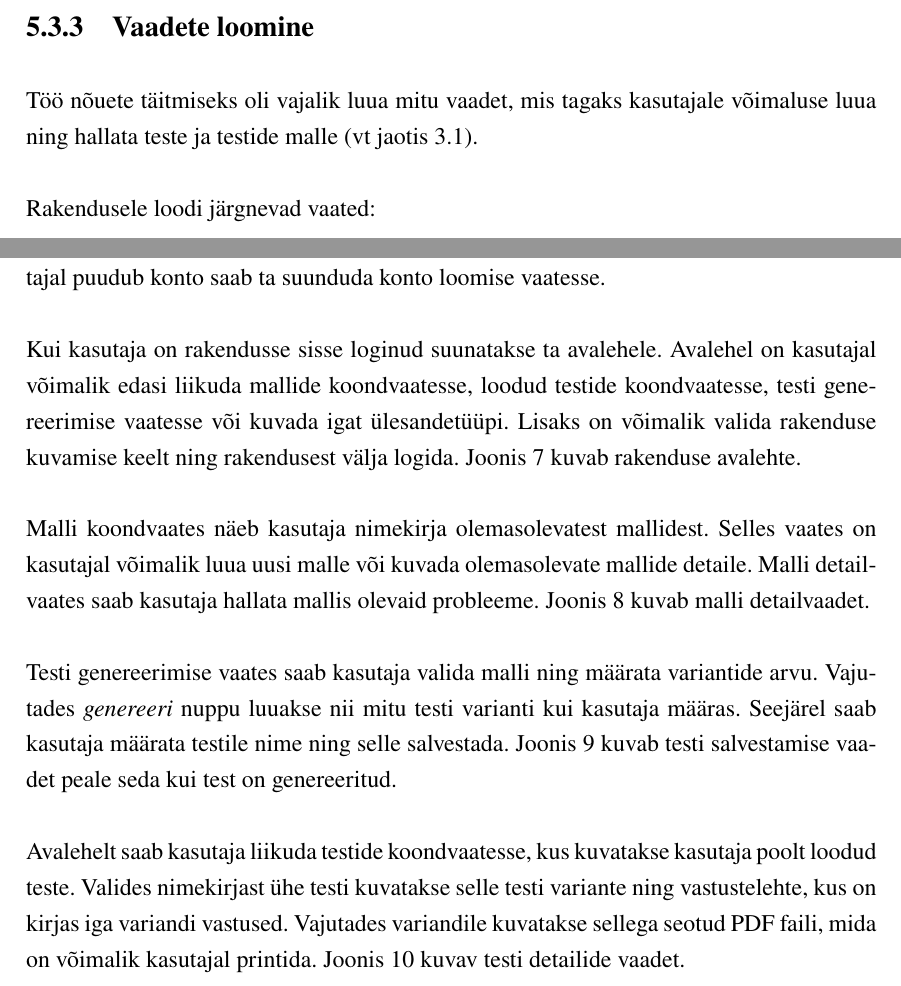
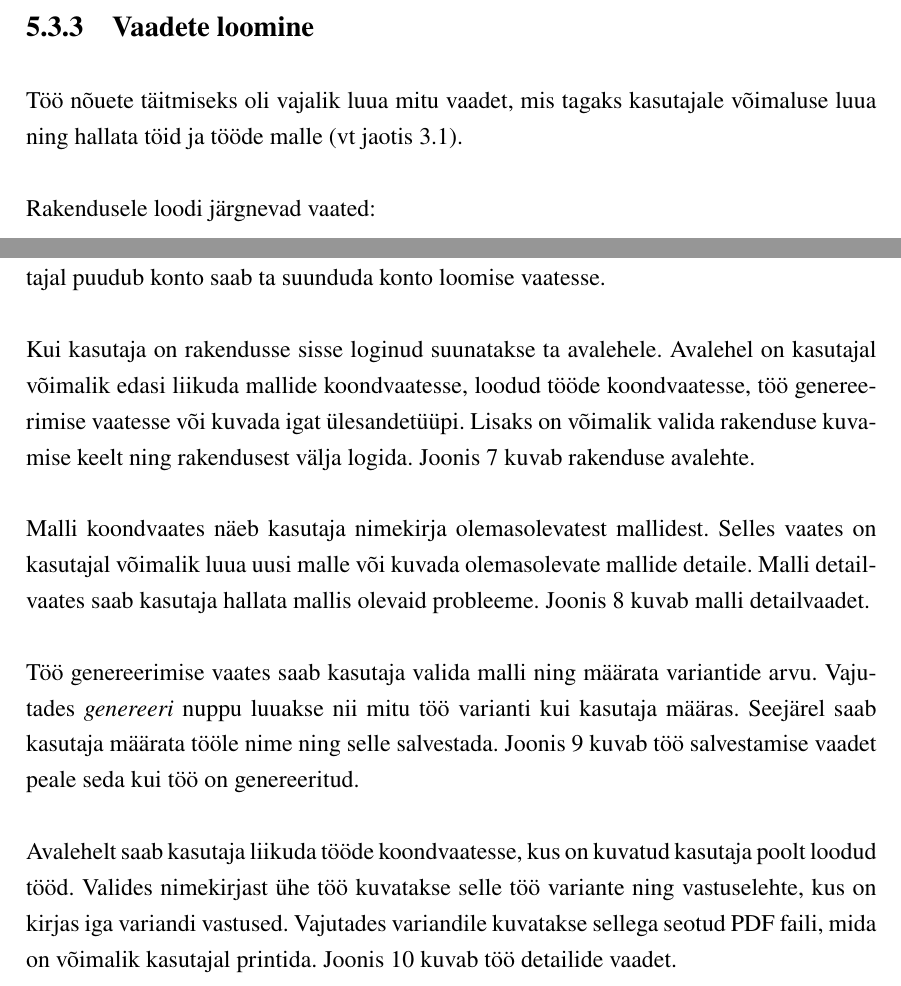
Before and after one commit to gekoke/thesis, a LaTeX thesis (src/thesis.tex, which reads src/chapters/development.tex): two parts of pages 22 and 24 of 42, joined at a grey line, cut so that both start at the same text. Compiled offline with XeLaTeX.

Commit message:
tweak(chapter): development: fix typo, rename test

```diff
--- a/src/chapters/development.tex
+++ b/src/chapters/development.tex
@@ -117,7 +117,7 @@ Joonises \ref{fig:uml} on näidatud rakenduse lihtsustatud olemisuhtediagramm.
 
 \subsection{Vaadete loomine}
 
-Töö nõuete täitmiseks oli vajalik luua mitu vaadet, mis tagaks kasutajale võimaluse luua ning hallata teste ja testide malle (vt jaotis \ref{sec:functional-requirements}).
+Töö nõuete täitmiseks oli vajalik luua mitu vaadet, mis tagaks kasutajale võimaluse luua ning hallata töid ja tööde malle (vt jaotis \ref{sec:functional-requirements}).
 
 Rakendusele loodi järgnevad vaated:
 \begin{itemize}
@@ -141,13 +141,13 @@ Rakendusele loodi järgnevad vaated:
 
 Rakenduse esmasel kasutusel saabub kasutaja sisselogimise vaatele. Sealt edasi on tal võimalik täita kasutajanime ja salasõna väljad ning rakendusse sisse logida. Juhul kui kasutajal puudub konto saab ta suunduda konto loomise vaatesse.
 
-Kui kasutaja on rakendusse sisse loginud suunatakse ta avalehele. Avalehel on kasutajal võimalik edasi liikuda mallide koondvaatesse, loodud testide koondvaatesse, testi genereerimise vaatesse või kuvada igat ülesandetüüpi. Lisaks on võimalik valida rakenduse kuvamise keelt ning rakendusest välja logida. Joonis \ref{fig:dashboard-view} kuvab rakenduse avalehte.
+Kui kasutaja on rakendusse sisse loginud suunatakse ta avalehele. Avalehel on kasutajal võimalik edasi liikuda mallide koondvaatesse, loodud tööde koondvaatesse, töö genereerimise vaatesse või kuvada igat ülesandetüüpi. Lisaks on võimalik valida rakenduse kuvamise keelt ning rakendusest välja logida. Joonis \ref{fig:dashboard-view} kuvab rakenduse avalehte.
 
 Malli koondvaates näeb kasutaja nimekirja olemasolevatest mallidest. Selles vaates on kasutajal võimalik luua uusi malle või kuvada olemasolevate mallide detaile. Malli detailvaates saab kasutaja hallata mallis olevaid probleeme. Joonis \ref{fig:template-details-view} kuvab malli detailvaadet.
 
-Testi genereerimise vaates saab kasutaja valida malli ning määrata variantide arvu. Vajutades \textit{genereeri} nuppu luuakse nii mitu testi varianti kui kasutaja määras. Seejärel saab kasutaja määrata testile nime ning selle salvestada. Joonis \ref{fig:test-generation-save-view} kuvab testi salvestamise vaadet peale seda kui test on genereeritud.
+Töö genereerimise vaates saab kasutaja valida malli ning määrata variantide arvu. Vajutades \textit{genereeri} nuppu luuakse nii mitu töö varianti kui kasutaja määras. Seejärel saab kasutaja määrata tööle nime ning selle salvestada. Joonis \ref{fig:test-generation-save-view} kuvab töö salvestamise vaadet peale seda kui töö on genereeritud.
 
-Avalehelt saab kasutaja liikuda testide koondvaatesse, kus kuvatakse kasutaja poolt loodud teste. Valides nimekirjast ühe testi kuvatakse selle testi variante ning vastustelehte, kus on kirjas iga variandi vastused. Vajutades variandile kuvatakse sellega seotud PDF faili, mida on võimalik kasutajal printida. Joonis \ref{fig:test-details-view} kuvav testi detailide vaadet.
+Avalehelt saab kasutaja liikuda tööde koondvaatesse, kus on kuvatud kasutaja poolt loodud tööd. Valides nimekirjast ühe töö kuvatakse selle töö variante ning vastuselehte, kus on kirjas iga variandi vastused. Vajutades variandile kuvatakse sellega seotud PDF faili, mida on võimalik kasutajal printida. Joonis \ref{fig:test-details-view} kuvab töö detailide vaadet.
 
 \begin{figure}[H]
     \centering
```
Also changed, not shown: src/chapters/development.tex (12 more changed lines).
